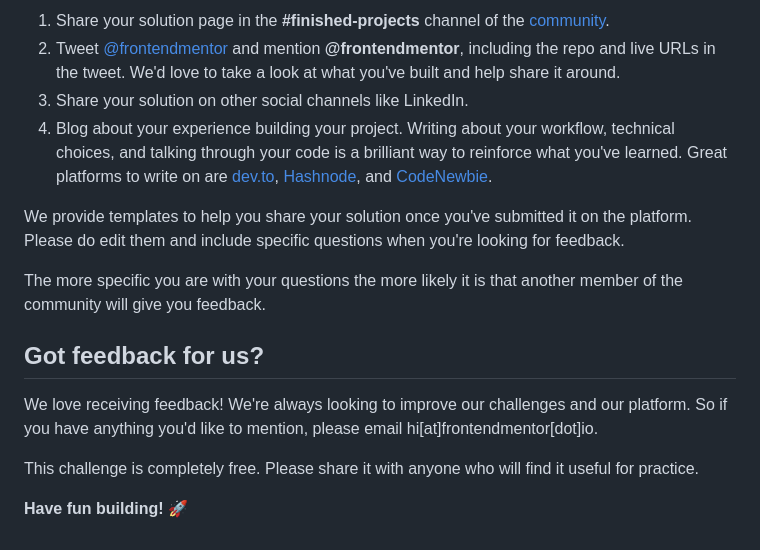
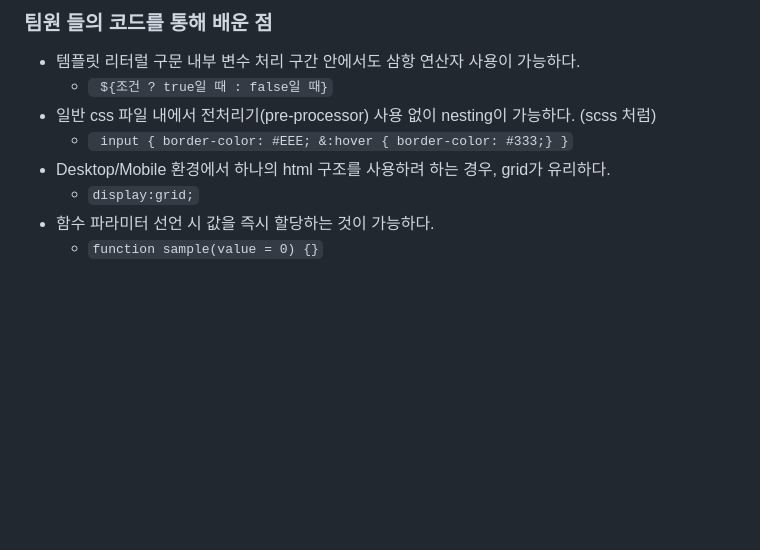
Before and after one commit to Ji-hoon/interactive-comments-jihoon, a Markdown page: README.md, the part around the change printed below. GitHub-like rendering; blank space fills up the shorter version.

Commit message:
CHORE : FIX readme

````diff
--- a/README.md
+++ b/README.md
@@ -91,16 +50,9 @@ There are multiple places you can share your solution:
-1. Share your solution page in the **#finished-projects** channel of the [community](https://www.frontendmentor.io/community).
-2. Tweet [@frontendmentor](https://twitter.com/frontendmentor) and mention **@frontendmentor**, including the repo and live URLs in the tweet. We'd love to take a look at what you've built and help share it around.
-3. Share your solution on other social channels like LinkedIn.
-4. Blog about your experience building your project. Writing about your workflow, technical choices, and talking through your code is a brilliant way to reinforce what you've learned. Great platforms to write on are [dev.to](https://dev.to/), [Hashnode](https://hashnode.com/), and [CodeNewbie](https://community.codenewbie.org/).
-
-We provide templates to help you share your solution once you've submitted it on the platform. Please do edit them and include specific questions when you're looking for feedback.
-
-The more specific you are with your questions the more likely it is that another member of the community will give you feedback.
-
-## Got feedback for us?
-
-We love receiving feedback! We're always looking to improve our challenges and our platform. So if you have anything you'd like to mention, please email hi[at]frontendmentor[dot]io.
-
-This challenge is completely free. Please share it with anyone who will find it useful for practice.
-
-**Have fun building!** 🚀
+### 팀원 들의 코드를 통해 배운 점
+- 템플릿 리터럴 구문 내부 변수 처리 구간 안에서도 삼항 연산자 사용이 가능하다.
+  - ``` ${조건 ? true일 때 : false일 때}```
+- 일반 css 파일 내에서 전처리기(pre-processor) 사용 없이 nesting이 가능하다. (scss 처럼)
+  - ``` input { border-color: #EEE; &:hover { border-color: #333;} }```
+- Desktop/Mobile 환경에서 하나의 html 구조를 사용하려 하는 경우, grid가 유리하다.
+  - ``` display:grid; ```
+- 함수 파라미터 선언 시 값을 즉시 할당하는 것이 가능하다.
+  - ```function sample(value = 0) {}```
````
Also changed, not shown: other parts of README.md (+37 -78 lines).
